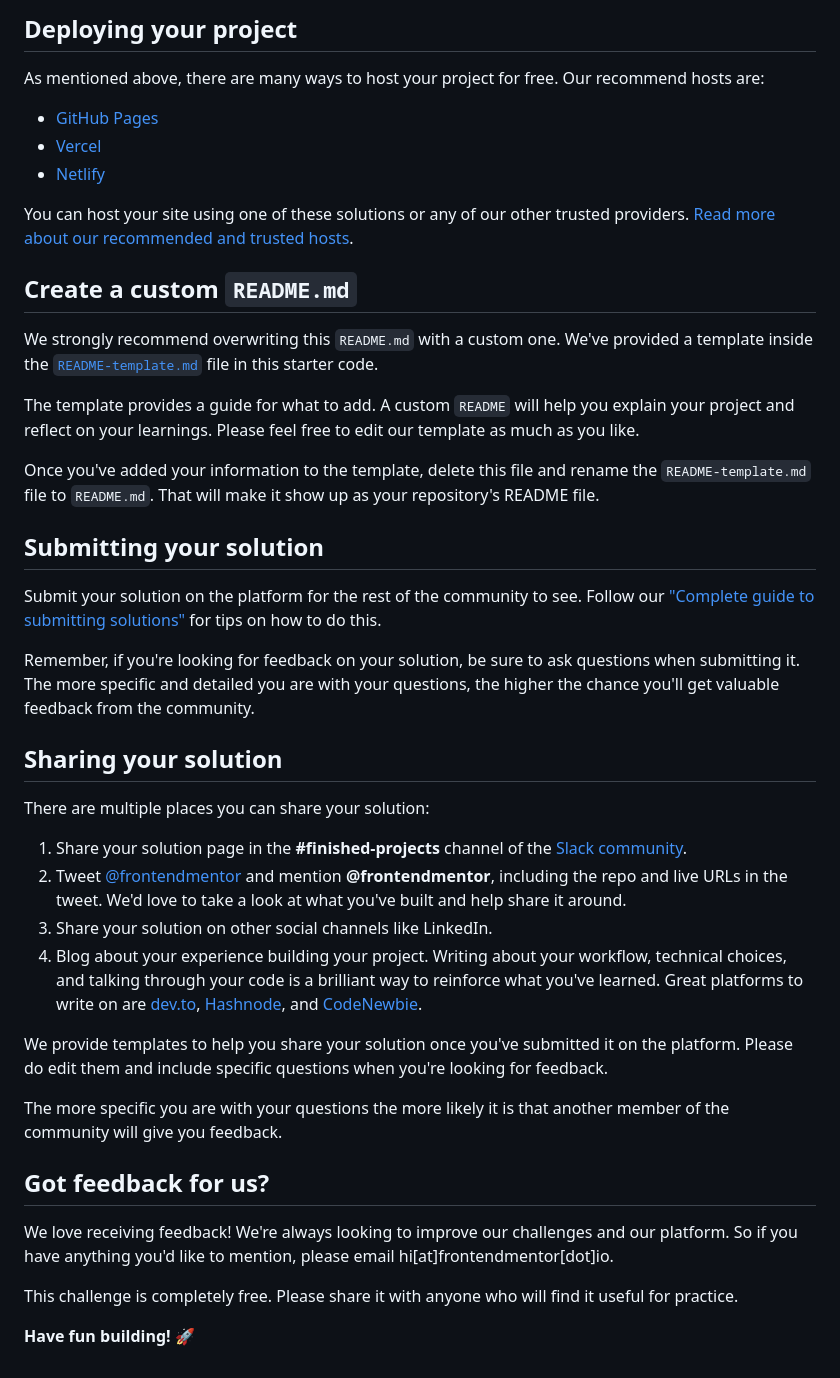
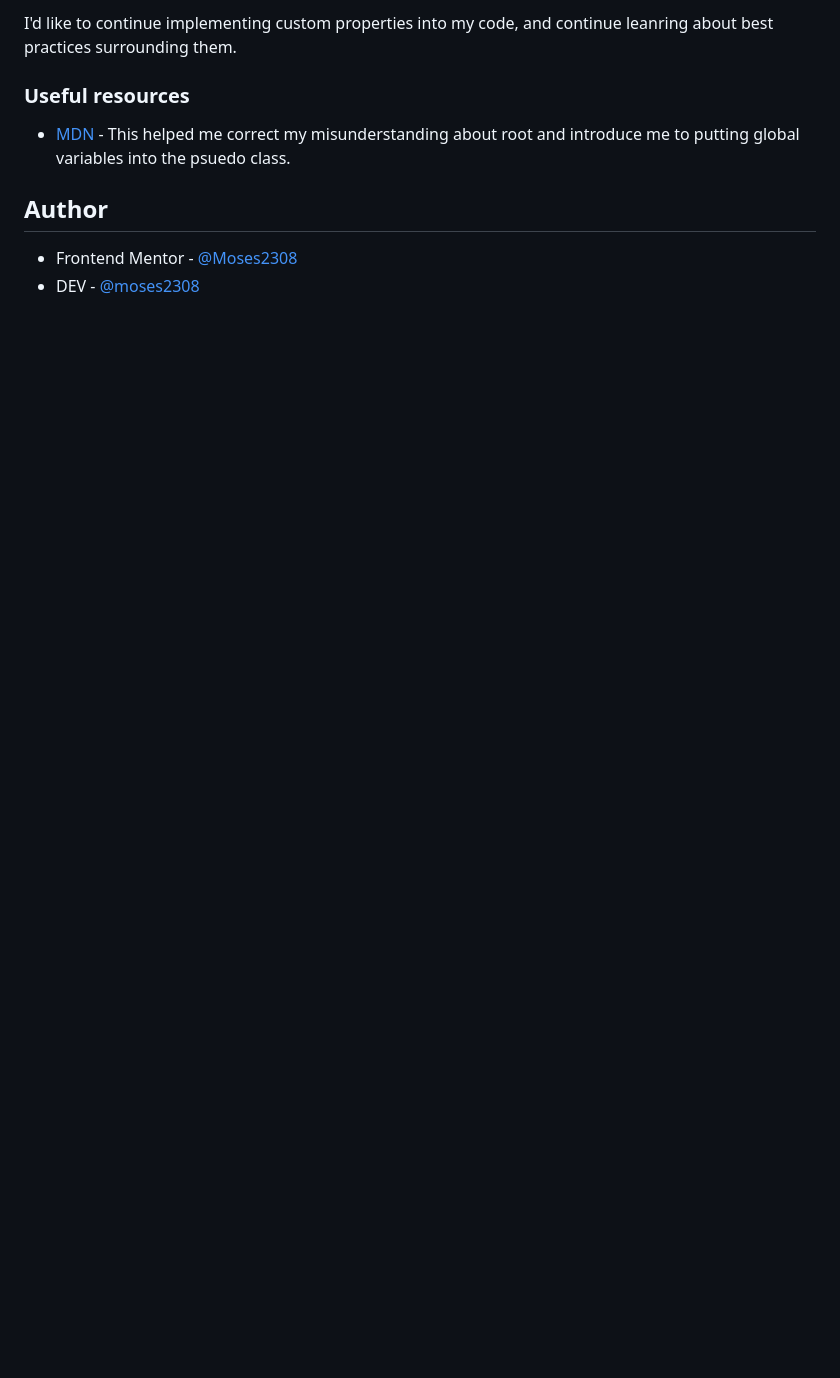
Before and after one commit to Moses2308/qr-code-component, a Markdown page: README.md, the part around the change printed below. GitHub-like rendering; blank space fills up the shorter version.

```diff
--- a/README.md
+++ b/README.md
@@ -43,45 +56,11 @@ Feel free to use any workflow that you feel comfortable with. Below is a suggest
 
-## Deploying your project
+I'd like to continue implementing custom properties into my code, and continue leanring about best practices surrounding them.
 
-As mentioned above, there are many ways to host your project for free. Our recommend hosts are:
+### Useful resources
 
-- [GitHub Pages](https://pages.github.com/)
-- [Vercel](https://vercel.com/)
-- [Netlify](https://www.netlify.com/)
+- [MDN](https://developer.mozilla.org/en-US/docs/Web/CSS/:root) - This helped me correct my misunderstanding about root and introduce me to putting global variables into the psuedo class.
 
-You can host your site using one of these solutions or any of our other trusted providers. [Read more about our recommended and trusted hosts](https://medium.com/frontend-mentor/frontend-mentor-trusted-hosting-providers-bf000dfebe).
+## Author
 
-## Create a custom `README.md`
-
-We strongly recommend overwriting this `README.md` with a custom one. We've provided a template inside the [`README-template.md`](./README-template.md) file in this starter code.
-
-The template provides a guide for what to add. A custom `README` will help you explain your project and reflect on your learnings. Please feel free to edit our template as much as you like.
-
-Once you've added your information to the template, delete this file and rename the `README-template.md` file to `README.md`. That will make it show up as your repository's README file.
-
-## Submitting your solution
-
-Submit your solution on the platform for the rest of the community to see. Follow our ["Complete guide to submitting solutions"](https://medium.com/frontend-mentor/a-complete-guide-to-submitting-solutions-on-frontend-mentor-ac6384162248) for tips on how to do this.
-
-Remember, if you're looking for feedback on your solution, be sure to ask questions when submitting it. The more specific and detailed you are with your questions, the higher the chance you'll get valuable feedback from the community.
-
-## Sharing your solution
-
-There are multiple places you can share your solution:
-
-1. Share your solution page in the **#finished-projects** channel of the [Slack community](https://www.frontendmentor.io/slack).
-2. Tweet [@frontendmentor](https://twitter.com/frontendmentor) and mention **@frontendmentor**, including the repo and live URLs in the tweet. We'd love to take a look at what you've built and help share it around.
-3. Share your solution on other social channels like LinkedIn.
-4. Blog about your experience building your project. Writing about your workflow, technical choices, and talking through your code is a brilliant way to reinforce what you've learned. Great platforms to write on are [dev.to](https://dev.to/), [Hashnode](https://hashnode.com/), and [CodeNewbie](https://community.codenewbie.org/).
-
-We provide templates to help you share your solution once you've submitted it on the platform. Please do edit them and include specific questions when you're looking for feedback.
-
-The more specific you are with your questions the more likely it is that another member of the community will give you feedback.
-
-## Got feedback for us?
-
-We love receiving feedback! We're always looking to improve our challenges and our platform. So if you have anything you'd like to mention, please email hi[at]frontendmentor[dot]io.
-
-This challenge is completely free. Please share it with anyone who will find it useful for practice.
-
-**Have fun building!** 🚀
+- Frontend Mentor - [@Moses2308](https://www.frontendmentor.io/profile/moses2308)
+- DEV - [@moses2308](https://dev.to/moses2308)
```
Also changed, not shown: other parts of README.md (+37 -24 lines), README-template.md (deleted, +0 -103 lines), images/finished.png (added).
